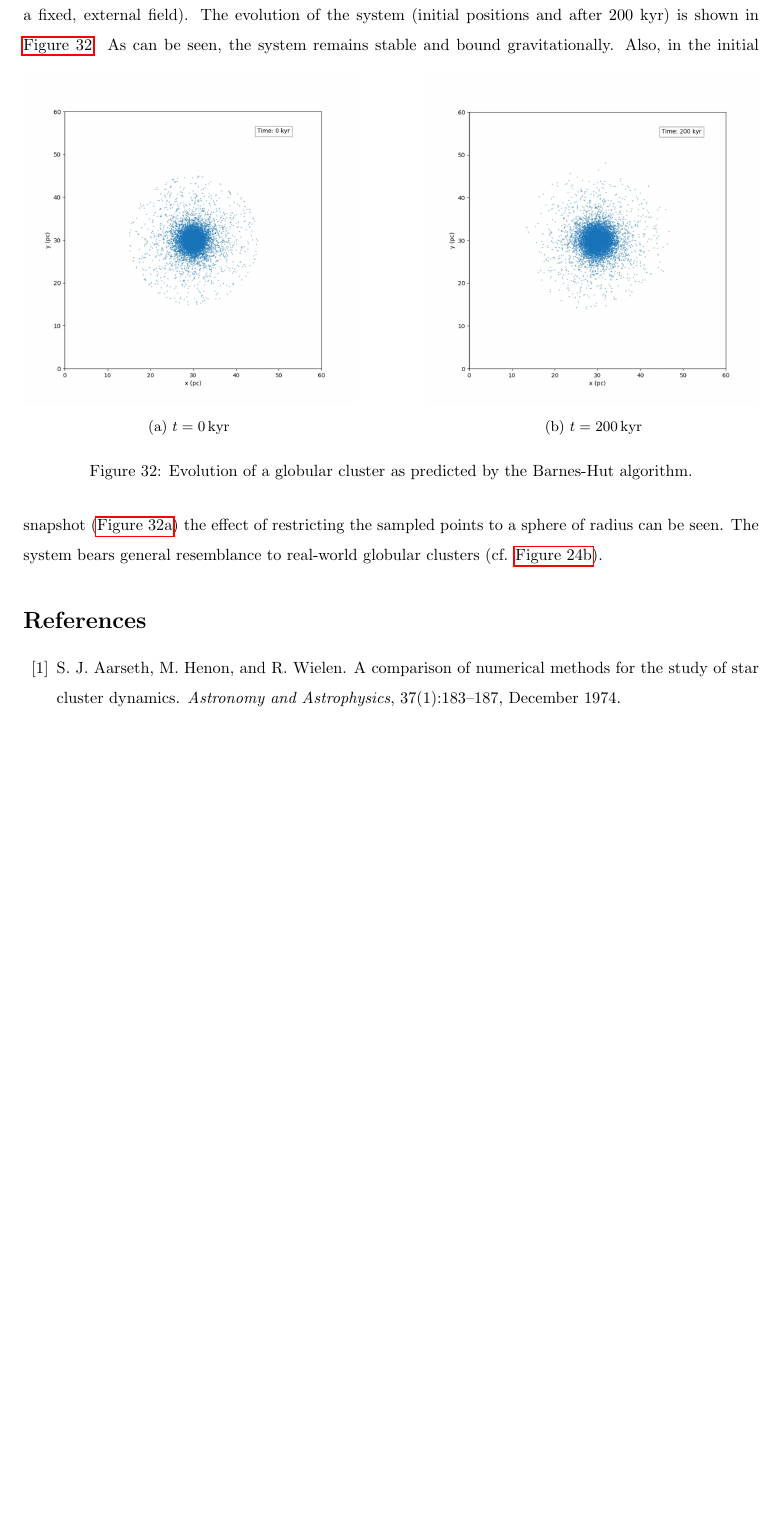
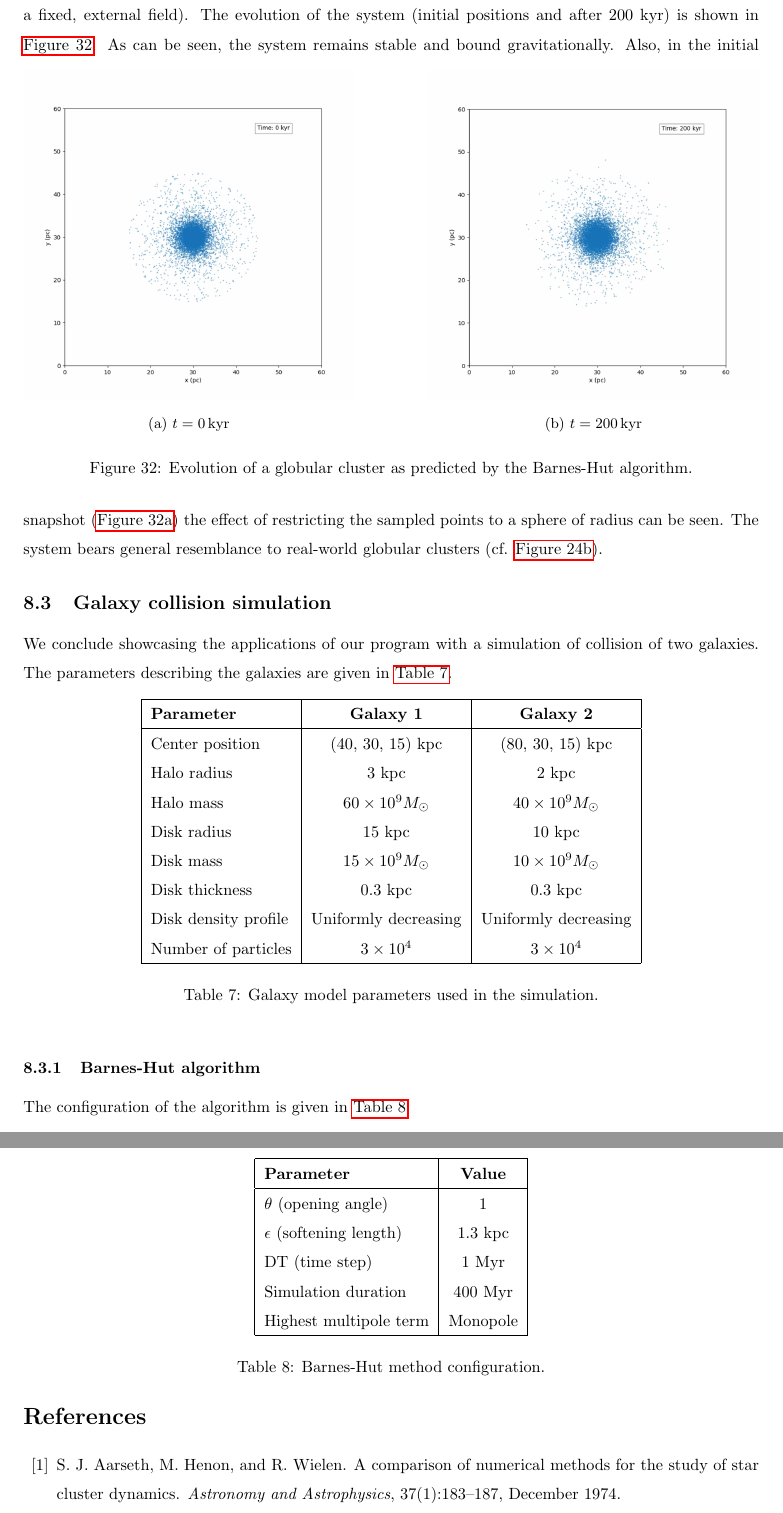
Before and after one commit to AleksyBalazinski/masters-thesis, a LaTeX document (main.tex, which reads sections/results.tex): part of page 48 of 49 before the commit and two parts of pages 48 and 49 of 50 after it, the two joined at a grey line, cut so that both start at the same text, the shorter picture padded with empty space. Compiled offline with pdfLaTeX.

Commit message:
add collision

```diff
--- a/sections/results.tex
+++ b/sections/results.tex
@@ -427,6 +427,49 @@ As can be seen, the system remains stable and bound gravitationally.
 Also, in the initial snapshot (\autoref{fig:cluster-evolution-bh-cluster-sub1}) the effect of restricting the sampled points to a sphere of radius can be seen.
 The system bears general resemblance to real-world globular clusters (cf. \autoref{fig:messier-13}).
 
+\subsection{Galaxy collision simulation}
+We conclude showcasing the applications of our program with a simulation of collision of two galaxies.
+The parameters describing the galaxies are given in \autoref{tab:galaxy-parameters-collision}.
+\begin{table}[htp]
+    \centering
+    \begin{tabular}{|l|c|c|}
+        \hline
+        \textbf{Parameter}   & \textbf{Galaxy 1}        & \textbf{Galaxy 2}        \\
+        \hline
+        Center position      & (40, 30, 15) kpc         & (80, 30, 15) kpc         \\
+        Halo radius          & 3 kpc                    & 2 kpc                    \\
+        Halo mass            & $60 \times 10^9 M_\odot$ & $40 \times 10^9 M_\odot$ \\
+        Disk radius          & 15 kpc                   & 10 kpc                   \\
+        Disk mass            & $15 \times 10^9 M_\odot$ & $10 \times 10^9 M_\odot$ \\
+        Disk thickness       & 0.3 kpc                  & 0.3 kpc                  \\
+        Disk density profile & Uniformly decreasing     & Uniformly decreasing     \\
+        Number of particles  & $3 \times 10^4$          & $3 \times 10^4$          \\
+        \hline
+    \end{tabular}
+    \caption{Galaxy model parameters used in the simulation.}
+    \label{tab:galaxy-parameters-collision}
+\end{table}
+\subsubsection{Barnes-Hut algorithm}
+The configuration of the algorithm is given in \autoref{tab:bh-method-parameters-collision}.
+\begin{table}[htp]
+    \centering
+    \begin{tabular}{|l|c|}
+        \hline
+        \textbf{Parameter}            & \textbf{Value} \\
+        \hline
+        $\theta$ (opening angle)      & 1              \\
+        $\epsilon$ (softening length) & 1.3 kpc        \\
+        DT (time step)                & $1$ Myr        \\
+        Simulation duration           & 400 Myr        \\
+        Highest multipole term        & Monopole       \\
+        \hline
+    \end{tabular}
+    \caption{Barnes-Hut method configuration.}
+    \label{tab:bh-method-parameters-collision}
+\end{table}
+
+
+
 % \subsection{Performance analysis}
 % The PM and \PThreeM{} methods were implemented exactly as described in the previous sections.
 % The PM method was developed for both CPU and GPU architectures, using C++ and CUDA C++, respectively.
```
Also changed, not shown: img/bh-collision/0myr.png (added), img/bh-collision/100myr.png (added), img/bh-collision/200myr.png (added), img/bh-collision/300Myr.png (added), img/bh-collision/400myr.png (added), img/bh-collision/angular-momentum.png (added), img/bh-collision/energy.png (added), img/bh-collision/momentum.png (added).
